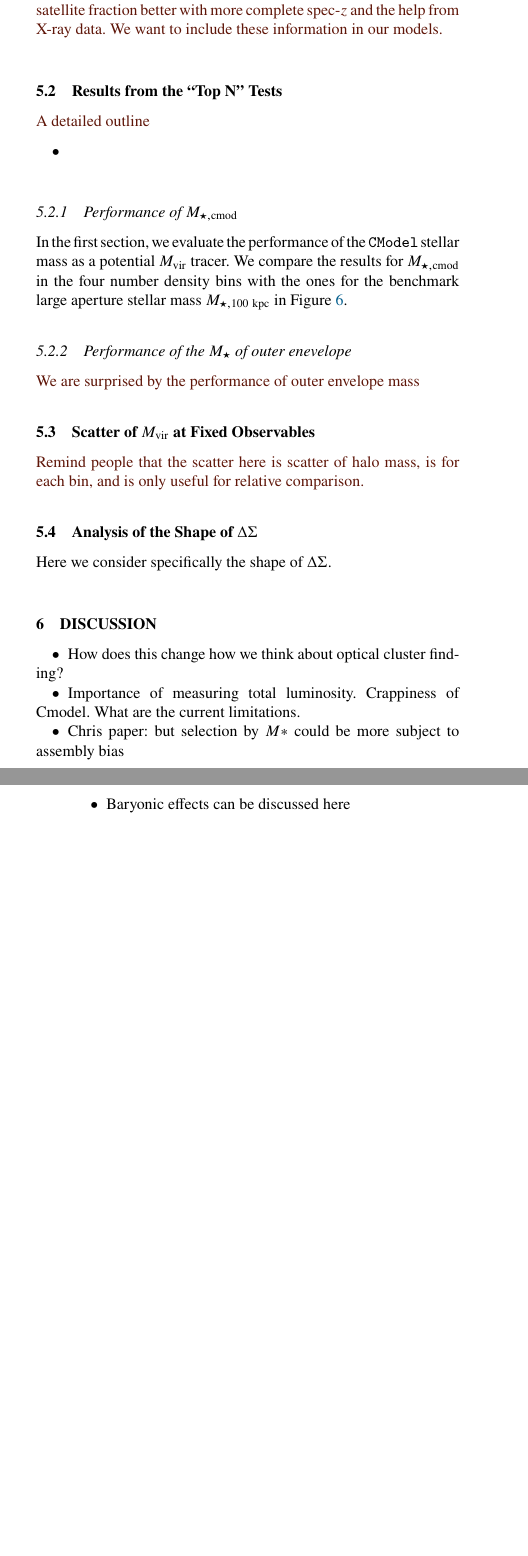
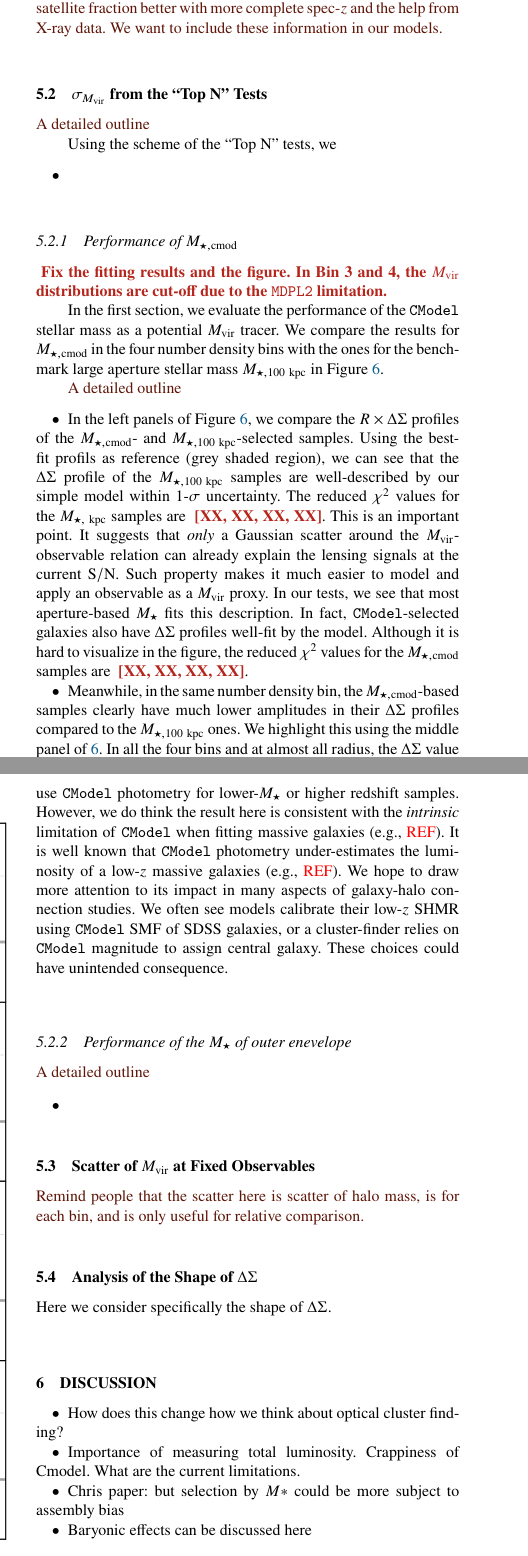
Before and after one commit to dr-guangtou/jianbing, a LaTeX paper (main.tex, which reads define.tex): two parts of the columns of pages 10 and 11 of 19, joined at a grey line, cut so that both start at the same text, the shorter picture padded with empty space. Compiled offline with pdfLaTeX; a LaTeX package or settings file that is missing is left out.

Commit message:
Results: CModel

```diff
--- a/define.tex
+++ b/define.tex
@@ -157,6 +157,7 @@
 % ---- Weak lensing related ---- %
 \def\dsigma{{$\Delta\Sigma$}}
 \def\rdsigma{{$R \times \Delta\Sigma$}}
+\def\chisq{{$\chi^2$}}
 
 % ----- Editing and commenting ----- %
 % Color
--- a/main.tex
+++ b/main.tex
@@ -940,10 +940,12 @@ shown in \ref{fig:best_mock}.
 %% ---------------------------------------------------------------------------------------------- %%
 %% Trends with scatter
 %% ---------------------------------------------------------------------------------------------- %%
-\subsection{Results from the ``Top N'' Tests}
+\subsection{\sighalo{} from the ``Top N'' Tests}
     \label{sec:topn_results}
 
     \plan{A detailed outline}
+
+    Using the scheme of the ``Top N'' tests, we
 
     \begin{itemize}
 
@@ -970,7 +972,34 @@ shown in \ref{fig:best_mock}.
 \subsubsection{Performance of \mcmodel{}}
     \label{sec:cmodel}
 
+    \todo{Fix the fitting results and the figure. In Bin 3 and 4, the \mvir{} distributions are
+        cut-off due to the \mdpl2{} limitation.}
+
     In the first section, we evaluate the performance of the \cmodel{} stellar mass as a
     potential \mvir{} tracer.
     We compare the results for \mcmodel{} in the four number density bins with the ones for
     the benchmark large aperture stellar mass \maper{100} in Figure \ref{fig:m100_cmod}.
+
+    \plan{A detailed outline}
+
+    \begin{itemize}
+
+        \item In the left panels of Figure \ref{fig:m100_cmod}, we compare the \rdsigma{} profiles
+            of the \mcmodel{}- and \maper{100}-selected samples.
+            Using the best-fit profils as reference (grey shaded region), we can see that the
+            \dsigma{} profile of the \maper{100} samples are well-described by our simple model
+            within 1-$\sigma$ uncertainty.
+            The reduced \chisq{} values for the \maper{} samples are \todo{[XX, XX, XX, XX]}.
+            This is an important point. It suggests that \emph{only} a Gaussian scatter around
+            the \mvir{}-observable relation can already explain the lensing signals at
+            the current \snratio{}.
+            Such property makes it much easier to model and apply an observable as a \mvir{} proxy.
+            In our tests, we see that most aperture-based \mstar{} fits this description.
+            In fact, \cmodel{}-selected galaxies also have \dsigma{} profiles well-fit by the model.
+            Although it is hard to visualize in the figure, the reduced \chisq{} values for the
+            \mcmodel{} samples are \todo{[XX, XX, XX, XX]}.
+
+        \item Meanwhile, in the same number density bin, the \mcmodel{}-based samples clearly have
+            much lower amplitudes in their \dsigma{} profiles compared to the \maper{100} ones.
+            We highlight this using the middle panel of \ref{fig:m100_cmod}.
+            In all the four bins and at almost all radius, the \dsigma{} value of a \mcmodel{}-sample
@@ -976,0 +1023,9 @@ shown in \ref{fig:best_mock}.
+            to use \cmodel{} photometry for lower-\mstar{} or higher redshift samples.
+            However, we do think the result here is consistent with the \emph{intrinsic}
+            limitation of \cmodel{} when fitting massive galaxies (e.g., \addref{}).
+            It is well known that \cmodel{} photometry under-estimates the luminosity of a low-$z$
+            massive galaxies (e.g., \addref{}).
+            We hope to draw more attention to its impact in many aspects of galaxy-halo connection
+            studies. We often see models calibrate their low-$z$ SHMR using \cmodel{} SMF of SDSS
+            galaxies, or a cluster-finder relies on \cmodel{} magnitude to assign central galaxy.
+            These choices could have unintended consequence.
@@ -977,3 +1044,6 @@ shown in \ref{fig:best_mock}.
+      \label{fig:m100_mout}
+  \end{figure*}
+%% ---------------------------------------------------------------------------------------------- %%
 
 %% ---------------------------------------------------------------------------------------------- %%
 %% Performance of outer envelope mass
@@ -981,7 +1051,14 @@ shown in \ref{fig:best_mock}.
 \subsubsection{Performance of the \mstar{} of outer enevelope}
     \label{sec:moutskirt}
 
-\plan{We are surprised by the performance of outer envelope mass}
+    \plan{A detailed outline}
+
+    \begin{itemize}
+
+        \item
+
+    \end{itemize}
+
 
 %% ---------------------------------------------------------------------------------------------- %%
 %% General trends of scatters
```
Also changed, not shown: main.tex (44 more changed lines).
